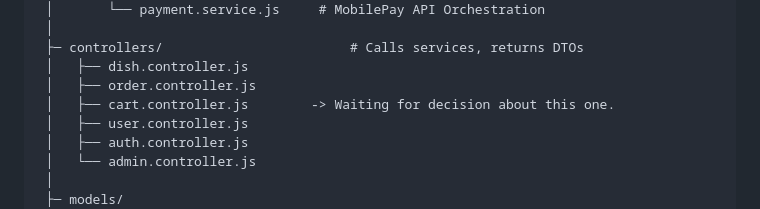
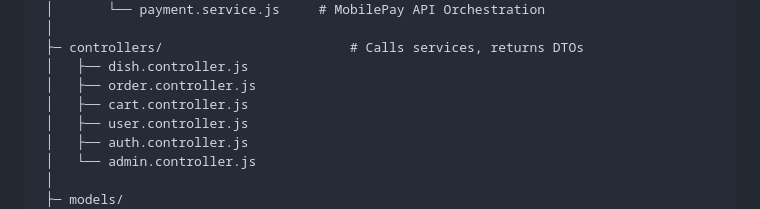
Before and after one commit to x-bananer/mursu-sushi-restaurant, a Markdown page: backend/README.md, the part around the change. GitHub-like rendering.

Commit message:
Cart decision was made. I removed the pending flag on it.

```diff
--- a/backend/README.md
+++ b/backend/README.md
@@ -44,7 +44,7 @@ src/
  ├─ controllers/                        # Calls services, returns DTOs
  │   ├── dish.controller.js
  │   ├── order.controller.js
- │   ├── cart.controller.js        -> Waiting for decision about this one.
+ │   ├── cart.controller.js
  │   ├── user.controller.js
  │   ├── auth.controller.js
  │   └── admin.controller.js
```
